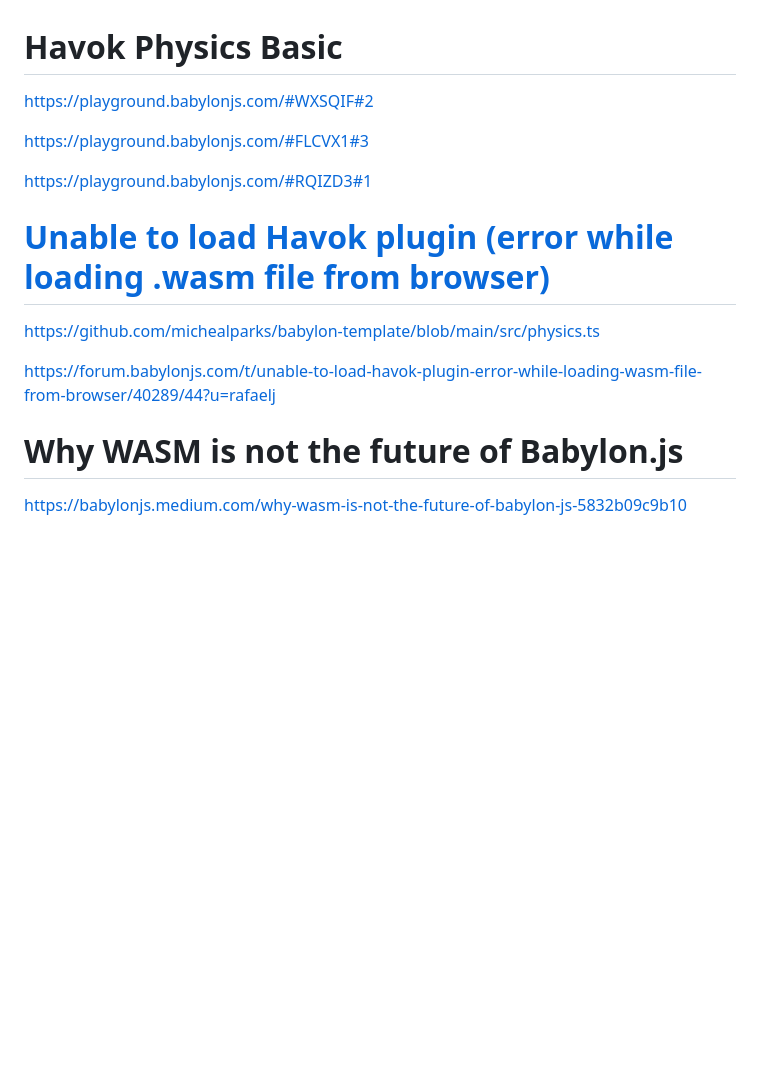
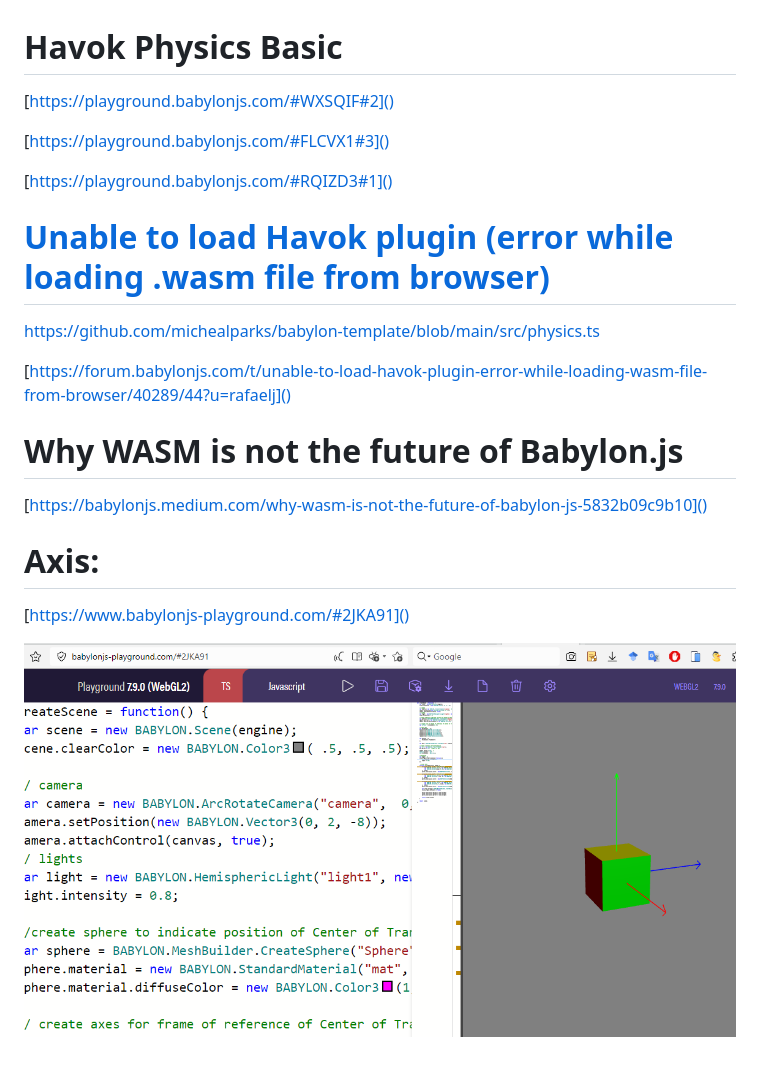
Before and after one commit to fisicagames/breakway_force, a Markdown page: refs/codeRefs.md, the part around the change. GitHub-like rendering; pictures changed too: refs/image/codeRefs/1717537920542.png (added); blank space fills up the shorter version.

```diff
--- a/refs/codeRefs.md
+++ b/refs/codeRefs.md
@@ -1,19 +1,23 @@
 # Havok Physics Basic
 
-https://playground.babylonjs.com/#WXSQIF#2
+[https://playground.babylonjs.com/#WXSQIF#2]()
 
-https://playground.babylonjs.com/#FLCVX1#3
+[https://playground.babylonjs.com/#FLCVX1#3]()
 
-https://playground.babylonjs.com/#RQIZD3#1
+[https://playground.babylonjs.com/#RQIZD3#1]()
 
 # [Unable to load Havok plugin (error while loading .wasm file from browser)](https://forum.babylonjs.com/t/unable-to-load-havok-plugin-error-while-loading-wasm-file-from-browser/40289)
 
 https://github.com/michealparks/babylon-template/blob/main/src/physics.ts
 
-https://forum.babylonjs.com/t/unable-to-load-havok-plugin-error-while-loading-wasm-file-from-browser/40289/44?u=rafaelj
-
-
+[https://forum.babylonjs.com/t/unable-to-load-havok-plugin-error-while-loading-wasm-file-from-browser/40289/44?u=rafaelj]()
 
 # Why WASM is not the future of Babylon.js
 
-https://babylonjs.medium.com/why-wasm-is-not-the-future-of-babylon-js-5832b09c9b10
+[https://babylonjs.medium.com/why-wasm-is-not-the-future-of-babylon-js-5832b09c9b10]()
+
+# Axis:
+
+[https://www.babylonjs-playground.com/#2JKA91]()
+
+![1717537920542](image/codeRefs/1717537920542.png)
```
Also changed, not shown: 1 other file.
